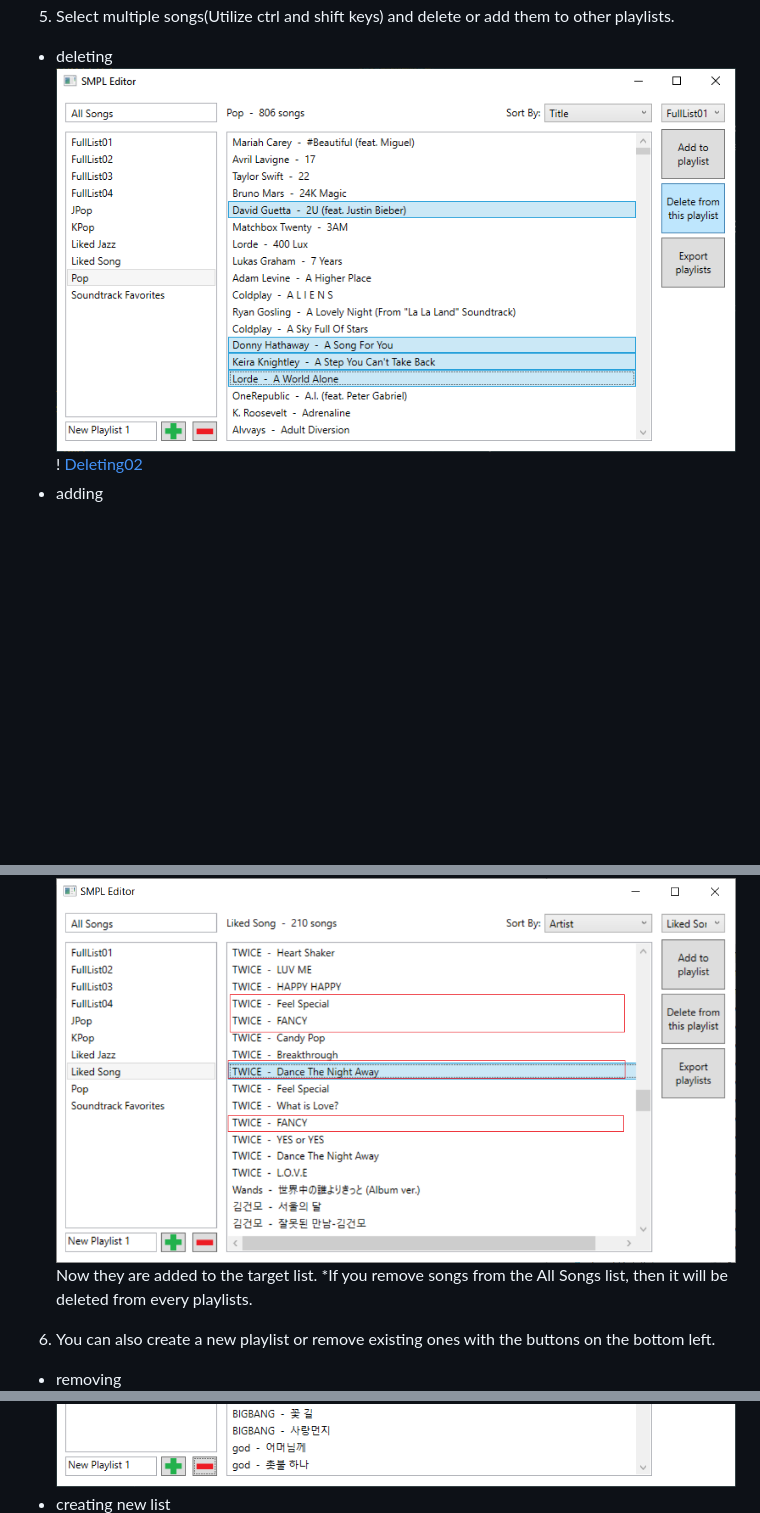
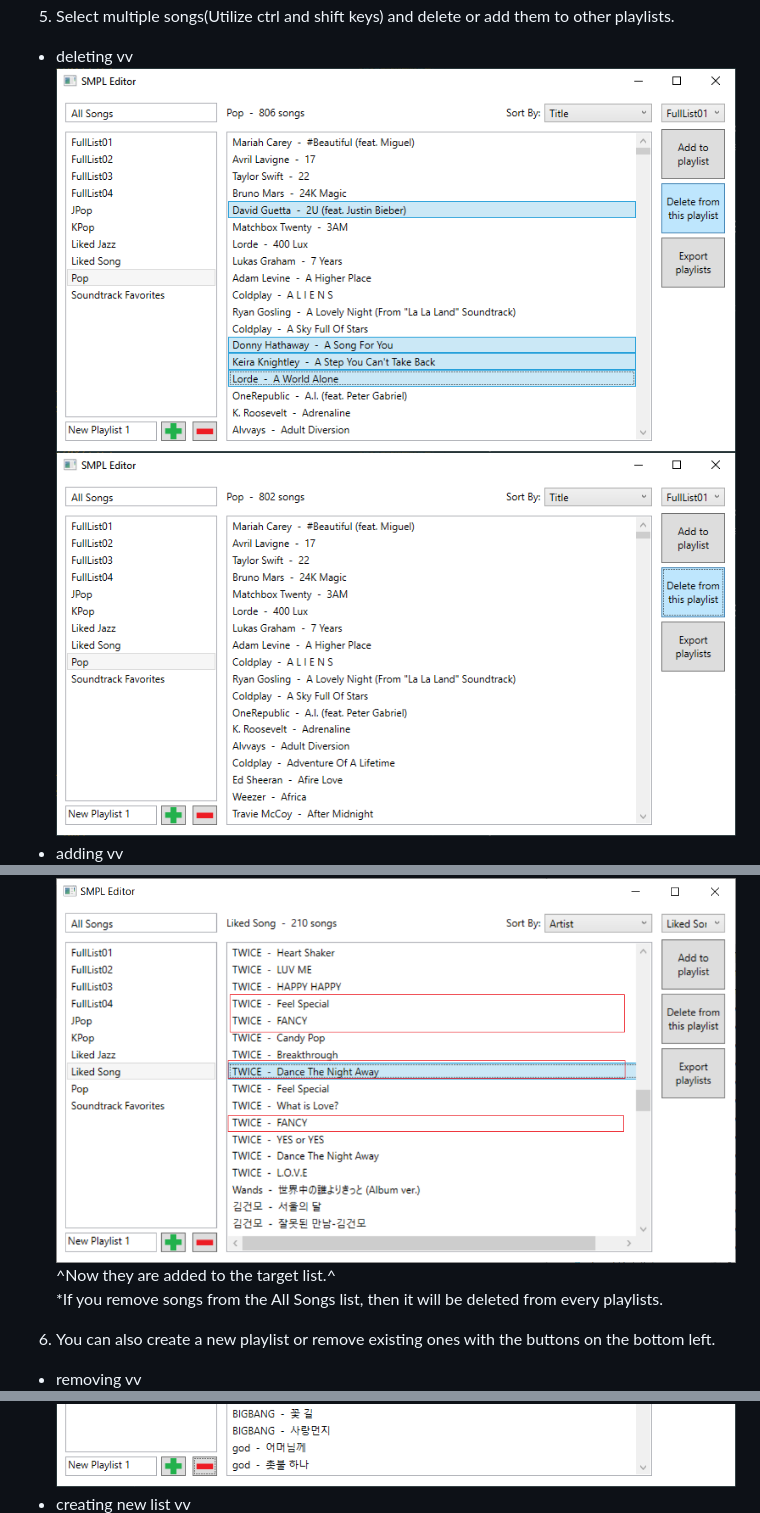
Before and after one commit to Mins0o/Smpl-Editor, a Markdown page: README.md, 3 parts joined by grey strips. Drawn GitHub-style; blank space fills up the shorter version.

Commit message:
Readme: How to use

```diff
--- a/README.md
+++ b/README.md
@@ -34,7 +34,7 @@ L- version\:int
   4. You can go to each playlists and view them.
   ![lists_view](ForReadme/Other_list_view.png)
   5. Select multiple songs(Utilize ctrl and shift keys) and delete or add them to other playlists.
-  - deleting
-  ![Deleting01](ForReadme/Delete_Songs01.png)!  [Deleting02](ForReadme/Delete_Songs02.png)
-  - adding
+  - deleting vv
+  ![Deleting01](ForReadme/Delete_Songs01.png)  ![Deleting02](ForReadme/Delete_Songs02.png)
+  - adding vv
     ![Adding01](ForReadme/Add_Songs01.png)
@@ -48,8 +48,8 @@ L- version\:int
     ![Adding05](ForReadme/Add_Songs05.png)
-    Now they are added to the target list.
+    ^Now they are added to the target list.^
     *If you remove songs from the All Songs list, then it will be deleted from every playlists.
   6. You can also create a new playlist or remove existing ones with the buttons on the bottom left.
-  - removing
+  - removing vv
     ![Remove_List01](ForReadme/Remove_List01.png)  ![Remove_List02](ForReadme/Remove_List02.png)
-  - creating new list
+  - creating new list vv
     ![Create_List01](ForReadme/Create_List01.png)
```
Also changed, not shown: other parts of README.md (+6 -6 lines), ForReadme/Other_list_view.png (renamed from ForReadme/Other_list_ view.png).
